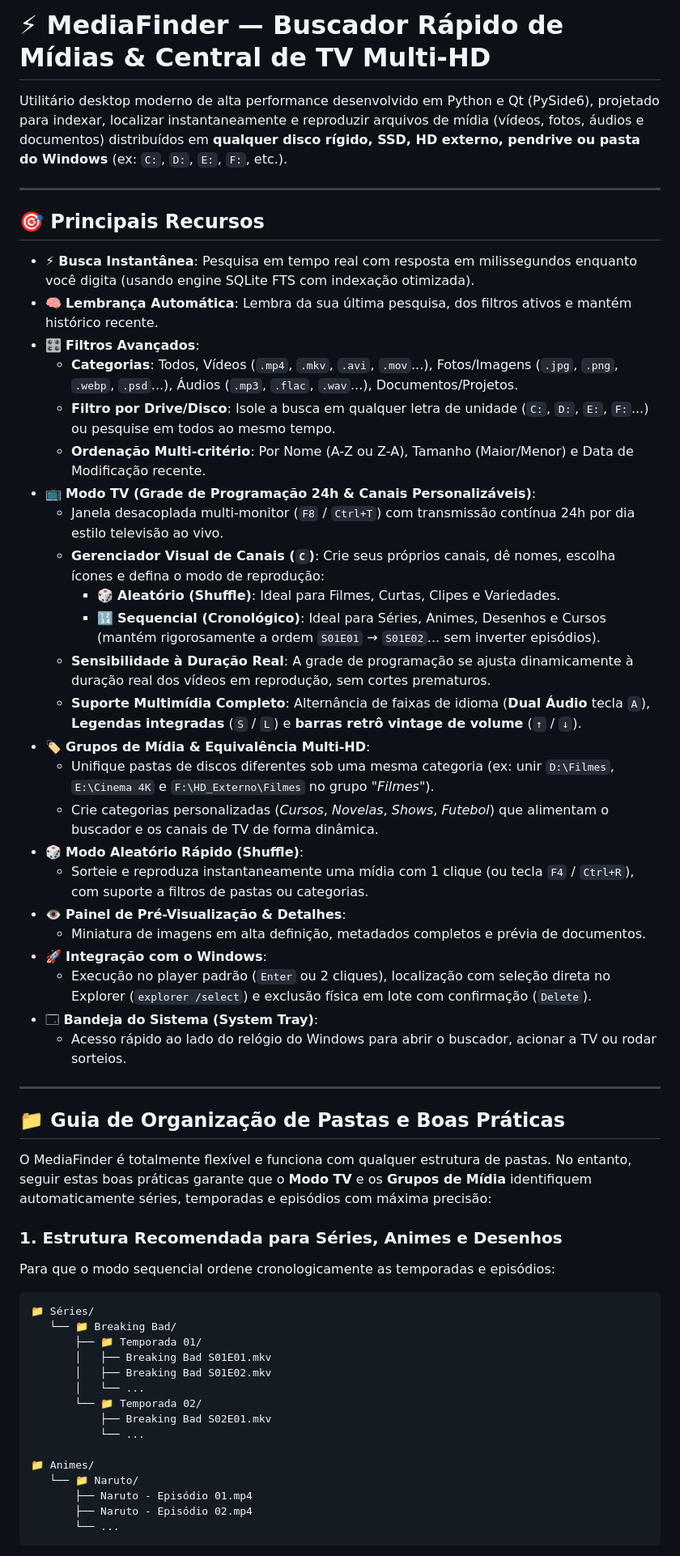
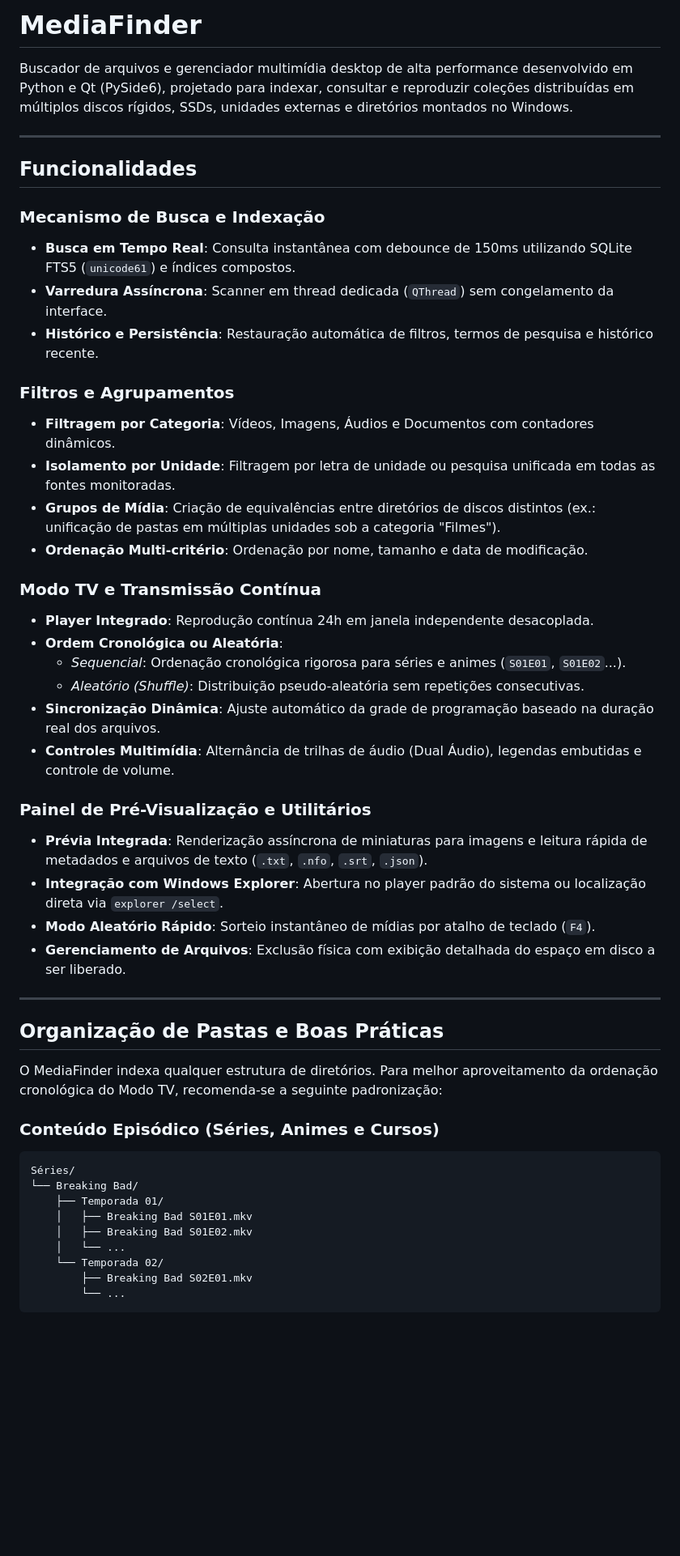
Before and after one commit to marquimRcc/MediaFinder, a Markdown page: README.md, the part around one of its changes. Shown at 81% size. Drawn GitHub-style; blank space fills up the shorter version.

Commit message:
docs: standardize readme tone and remove excessive emojis

````diff
--- a/README.md
+++ b/README.md
@@ -1,60 +1,53 @@
-# ⚡ MediaFinder — Buscador Rápido de Mídias & Central de TV Multi-HD
+# MediaFinder
 
-Utilitário desktop moderno de alta performance desenvolvido em Python e Qt (PySide6), projetado para indexar, localizar instantaneamente e reproduzir arquivos de mídia (vídeos, fotos, áudios e documentos) distribuídos em **qualquer disco rígido, SSD, HD externo, pendrive ou pasta do Windows** (ex: `C:`, `D:`, `E:`, `F:`, etc.).
+Buscador de arquivos e gerenciador multimídia desktop de alta performance desenvolvido em Python e Qt (PySide6), projetado para indexar, consultar e reproduzir coleções distribuídas em múltiplos discos rígidos, SSDs, unidades externas e diretórios montados no Windows.
 
 ---
 
-## 🎯 Principais Recursos
+## Funcionalidades
 
-- ⚡ **Busca Instantânea**: Pesquisa em tempo real com resposta em milissegundos enquanto você digita (usando engine SQLite FTS com indexação otimizada).
-- 🧠 **Lembrança Automática**: Lembra da sua última pesquisa, dos filtros ativos e mantém histórico recente.
-- 🎛️ **Filtros Avançados**:
-  - **Categorias**: Todos, Vídeos (`.mp4`, `.mkv`, `.avi`, `.mov`...), Fotos/Imagens (`.jpg`, `.png`, `.webp`, `.psd`...), Áudios (`.mp3`, `.flac`, `.wav`...), Documentos/Projetos.
-  - **Filtro por Drive/Disco**: Isole a busca em qualquer letra de unidade (`C:`, `D:`, `E:`, `F:`...) ou pesquise em todos ao mesmo tempo.
-  - **Ordenação Multi-critério**: Por Nome (A-Z ou Z-A), Tamanho (Maior/Menor) e Data de Modificação recente.
-- 📺 **Modo TV (Grade de Programação 24h & Canais Personalizáveis)**:
-  - Janela desacoplada multi-monitor (`F8` / `Ctrl+T`) com transmissão contínua 24h por dia estilo televisão ao vivo.
-  - **Gerenciador Visual de Canais (`C`)**: Crie seus próprios canais, dê nomes, escolha ícones e defina o modo de reprodução:
-    - 🎲 **Aleatório (Shuffle)**: Ideal para Filmes, Curtas, Clipes e Variedades.
-    - 🔢 **Sequencial (Cronológico)**: Ideal para Séries, Animes, Desenhos e Cursos (mantém rigorosamente a ordem `S01E01` → `S01E02`... sem inverter episódios).
-  - **Sensibilidade à Duração Real**: A grade de programação se ajusta dinamicamente à duração real dos vídeos em reprodução, sem cortes prematuros.
-  - **Suporte Multimídia Completo**: Alternância de faixas de idioma (**Dual Áudio** tecla `A`), **Legendas integradas** (`S` / `L`) e **barras retrô vintage de volume** (`↑` / `↓`).
-- 🏷️ **Grupos de Mídia & Equivalência Multi-HD**:
-  - Unifique pastas de discos diferentes sob uma mesma categoria (ex: unir `D:\Filmes`, `E:\Cinema 4K` e `F:\HD_Externo\Filmes` no grupo *"Filmes"*).
-  - Crie categorias personalizadas (*Cursos*, *Novelas*, *Shows*, *Futebol*) que alimentam o buscador e os canais de TV de forma dinâmica.
-- 🎲 **Modo Aleatório Rápido (Shuffle)**:
-  - Sorteie e reproduza instantaneamente uma mídia com 1 clique (ou tecla `F4` / `Ctrl+R`), com suporte a filtros de pastas ou categorias.
-- 👁️ **Painel de Pré-Visualização & Detalhes**:
-  - Miniatura de imagens em alta definição, metadados completos e prévia de documentos.
-- 🚀 **Integração com o Windows**:
-  - Execução no player padrão (`Enter` ou 2 cliques), localização com seleção direta no Explorer (`explorer /select`) e exclusão física em lote com confirmação (`Delete`).
-- 🗔 **Bandeja do Sistema (System Tray)**:
-  - Acesso rápido ao lado do relógio do Windows para abrir o buscador, acionar a TV ou rodar sorteios.
+### Mecanismo de Busca e Indexação
+- **Busca em Tempo Real**: Consulta instantânea com debounce de 150ms utilizando SQLite FTS5 (`unicode61`) e índices compostos.
+- **Varredura Assíncrona**: Scanner em thread dedicada (`QThread`) sem congelamento da interface.
+- **Histórico e Persistência**: Restauração automática de filtros, termos de pesquisa e histórico recente.
+
+### Filtros e Agrupamentos
+- **Filtragem por Categoria**: Vídeos, Imagens, Áudios e Documentos com contadores dinâmicos.
+- **Isolamento por Unidade**: Filtragem por letra de unidade ou pesquisa unificada em todas as fontes monitoradas.
+- **Grupos de Mídia**: Criação de equivalências entre diretórios de discos distintos (ex.: unificação de pastas em múltiplas unidades sob a categoria "Filmes").
+- **Ordenação Multi-critério**: Ordenação por nome, tamanho e data de modificação.
+
+### Modo TV e Transmissão Contínua
+- **Player Integrado**: Reprodução contínua 24h em janela independente desacoplada.
+- **Ordem Cronológica ou Aleatória**:
+  - *Sequencial*: Ordenação cronológica rigorosa para séries e animes (`S01E01`, `S01E02`...).
+  - *Aleatório (Shuffle)*: Distribuição pseudo-aleatória sem repetições consecutivas.
+- **Sincronização Dinâmica**: Ajuste automático da grade de programação baseado na duração real dos arquivos.
+- **Controles Multimídia**: Alternância de trilhas de áudio (Dual Áudio), legendas embutidas e controle de volume.
+
+### Painel de Pré-Visualização e Utilitários
+- **Prévia Integrada**: Renderização assíncrona de miniaturas para imagens e leitura rápida de metadados e arquivos de texto (`.txt`, `.nfo`, `.srt`, `.json`).
+- **Integração com Windows Explorer**: Abertura no player padrão do sistema ou localização direta via `explorer /select`.
+- **Modo Aleatório Rápido**: Sorteio instantâneo de mídias por atalho de teclado (`F4`).
+- **Gerenciamento de Arquivos**: Exclusão física com exibição detalhada do espaço em disco a ser liberado.
 
 ---
 
-## 📁 Guia de Organização de Pastas e Boas Práticas
+## Organização de Pastas e Boas Práticas
 
-O MediaFinder é totalmente flexível e funciona com qualquer estrutura de pastas. No entanto, seguir estas boas práticas garante que o **Modo TV** e os **Grupos de Mídia** identifiquem automaticamente séries, temporadas e episódios com máxima precisão:
+O MediaFinder indexa qualquer estrutura de diretórios. Para melhor aproveitamento da ordenação cronológica do Modo TV, recomenda-se a seguinte padronização:
 
-### 1. Estrutura Recomendada para Séries, Animes e Desenhos
-Para que o modo sequencial ordene cronologicamente as temporadas e episódios:
+### Conteúdo Episódico (Séries, Animes e Cursos)
 
 ```
-📁 Séries/
-   └── 📁 Breaking Bad/
-       ├── 📁 Temporada 01/
-       │   ├── Breaking Bad S01E01.mkv
-       │   ├── Breaking Bad S01E02.mkv
-       │   └── ...
-       └── 📁 Temporada 02/
-           ├── Breaking Bad S02E01.mkv
-           └── ...
-
-📁 Animes/
-   └── 📁 Naruto/
-       ├── Naruto - Episódio 01.mp4
-       ├── Naruto - Episódio 02.mp4
-       └── ...
+Séries/
+└── Breaking Bad/
+    ├── Temporada 01/
+    │   ├── Breaking Bad S01E01.mkv
+    │   ├── Breaking Bad S01E02.mkv
+    │   └── ...
+    └── Temporada 02/
+        ├── Breaking Bad S02E01.mkv
+        └── ...
 ```
 
````
Also changed, not shown: other parts of README.md (+73 -74 lines).
